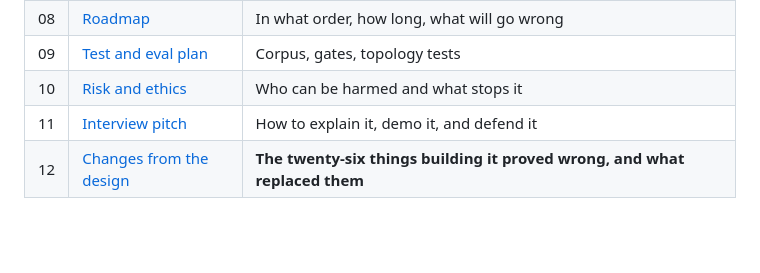
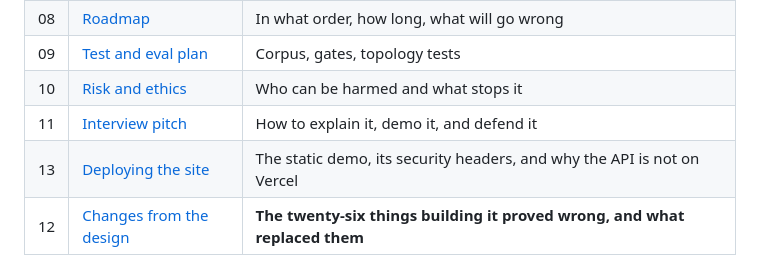
Before and after one commit to IronNathanAlvares/wayfinder, a Markdown page: docs/00-INDEX.md, the part around the change. GitHub-like rendering; blank space fills up the shorter version.

```diff
--- a/docs/00-INDEX.md
+++ b/docs/00-INDEX.md
@@ -45,6 +45,7 @@ that need a human.
 | 09 | [Test and eval plan](09-test-and-eval-plan.md) | Corpus, gates, topology tests |
 | 10 | [Risk and ethics](10-risk-and-ethics.md) | Who can be harmed and what stops it |
 | 11 | [Interview pitch](11-interview-pitch.md) | How to explain it, demo it, and defend it |
+| 13 | [Deploying the site](13-deploying-the-site.md) | The static demo, its security headers, and why the API is not on Vercel |
 | 12 | [Changes from the design](12-changes-from-design.md) | **The twenty-six things building it proved wrong, and what replaced them** |
 
 ## Decision records
```
Also changed, not shown: README.md (+14 -6 lines), docs/13-deploying-the-site.md (added, +200 -0 lines), docs/screenshots/01-full-light.png (added), docs/screenshots/02-full-dark.png (added), docs/screenshots/03-full-mobile.png (added), 6 other files.
